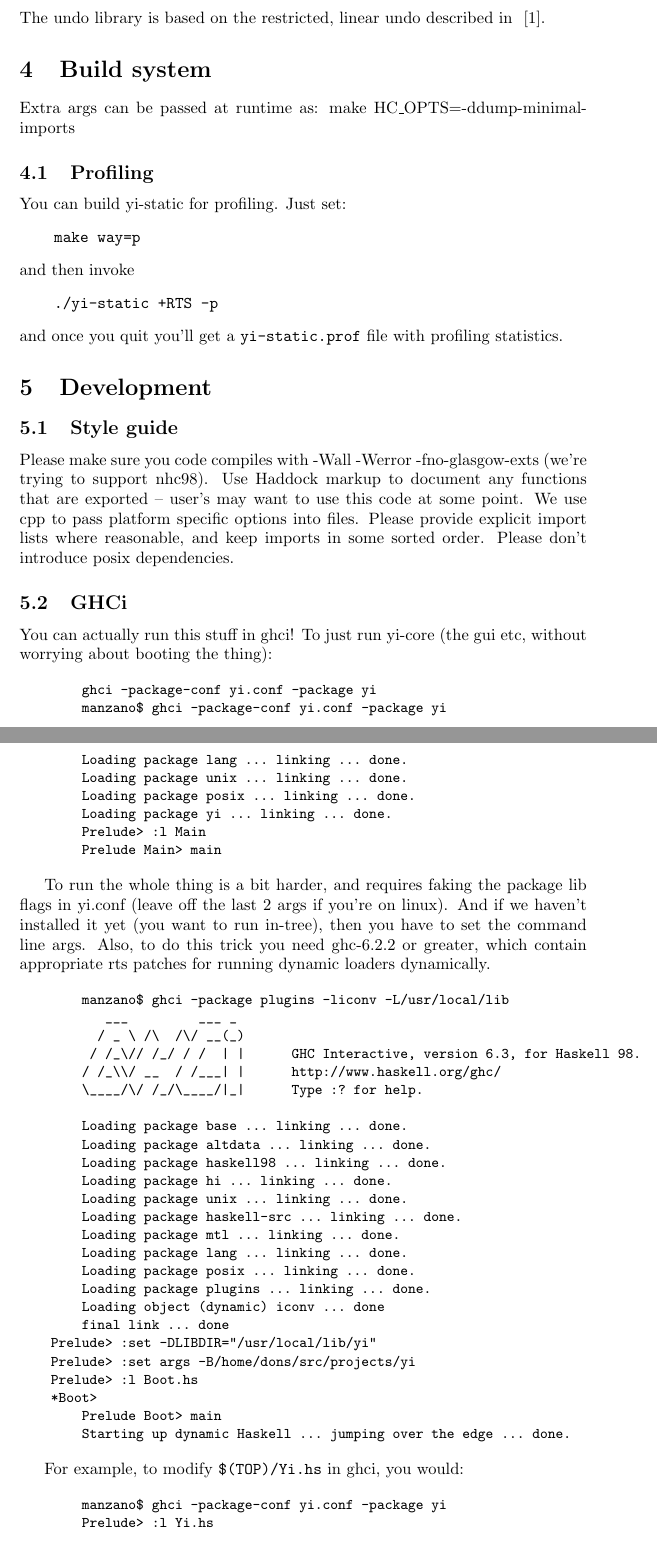
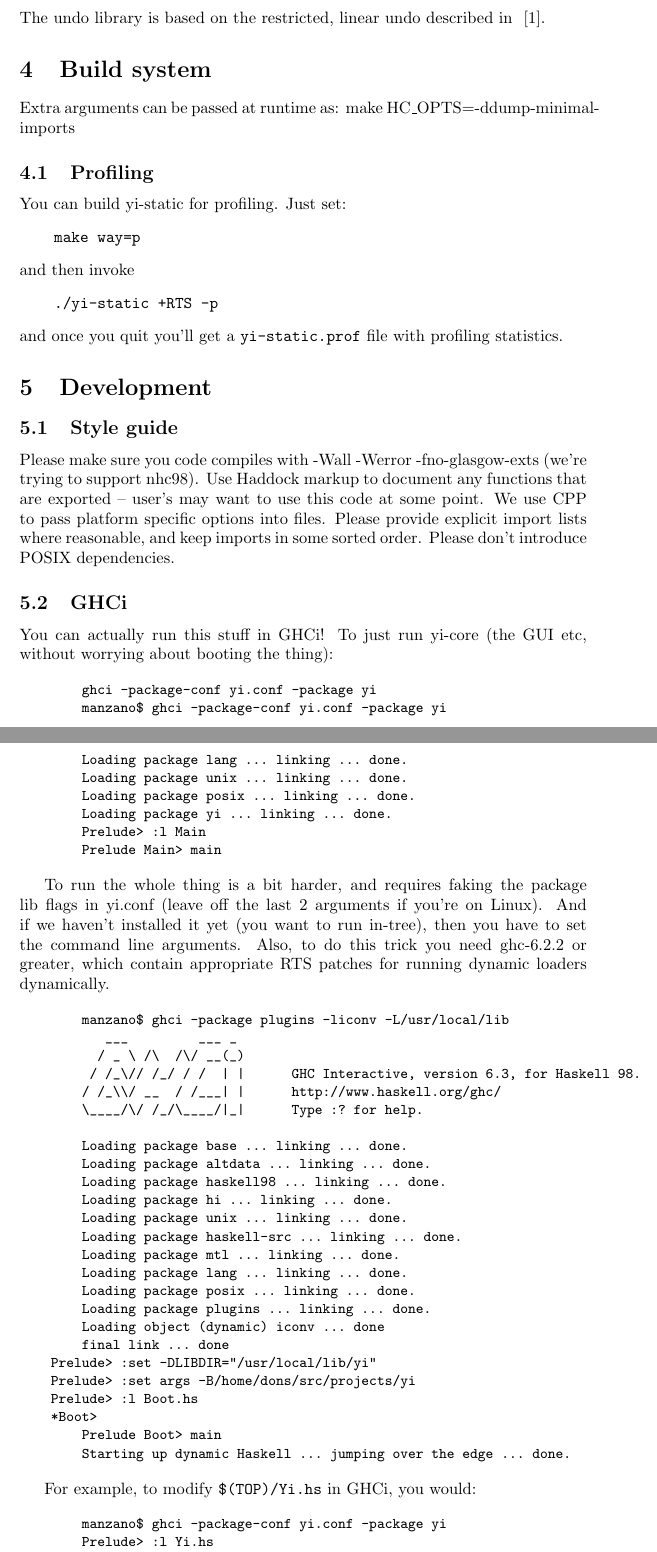
Before and after one commit to yi-editor/yi, a LaTeX document (doc/yi.tex): two parts of pages 3 and 4 of 5, joined at a grey line, cut so that both start at the same text. Compiled offline with pdfLaTeX.

Commit message:
cpedit yi.tex

```diff
--- a/doc/yi.tex
+++ b/doc/yi.tex
@@ -93,7 +93,7 @@ The undo library is based on the restricted, linear undo described in
 
 \section{Build system}
 
-Extra args can be passed at runtime as: make HC\_OPTS=-ddump-minimal-imports
+Extra arguments can be passed at runtime as: make HC\_OPTS=-ddump-minimal-imports
 
 \subsection{Profiling}
 
@@ -115,13 +115,13 @@ statistics.
 Please make sure you code compiles with -Wall -Werror -fno-glasgow-exts
 (we're trying to support nhc98). Use Haddock markup to document any
 functions that are exported -- user's may want to use this code at some
-point. We use cpp to pass platform specific options into files. Please
+point. We use CPP to pass platform specific options into files. Please
 provide explicit import lists where reasonable, and keep imports in some
-sorted order. Please don't introduce posix dependencies.
+sorted order. Please don't introduce POSIX dependencies.
 
 \subsection{GHCi}
 
-You can actually run this stuff in ghci! To just run yi-core (the gui
+You can actually run this stuff in GHCi! To just run yi-core (the GUI
 etc, without worrying about booting the thing):
 
 {\small
@@ -147,10 +147,10 @@ etc, without worrying about booting the thing):
 }
 
 To run the whole thing is a bit harder, and requires faking the package
-lib flags in yi.conf (leave off the last 2 args if you're on linux). And
+lib flags in yi.conf (leave off the last 2 arguments if you're on Linux). And
 if we haven't installed it yet (you want to run in-tree), then you have
-to set the command line args. Also, to do this trick you need ghc-6.2.2
-or greater, which contain appropriate rts patches for running dynamic
+to set the command line arguments. Also, to do this trick you need ghc-6.2.2
+or greater, which contain appropriate RTS patches for running dynamic
 loaders dynamically.
 
 {\small
@@ -183,7 +183,7 @@ loaders dynamically.
 \end{verbatim}
 }
 
-For example, to modify \code{\$(TOP)/Yi.hs} in ghci, you would:
+For example, to modify \code{\$(TOP)/Yi.hs} in GHCi, you would:
 
 {\small
 \begin{verbatim}
```
Also changed, not shown: doc/yi.tex (4 more changed lines).
